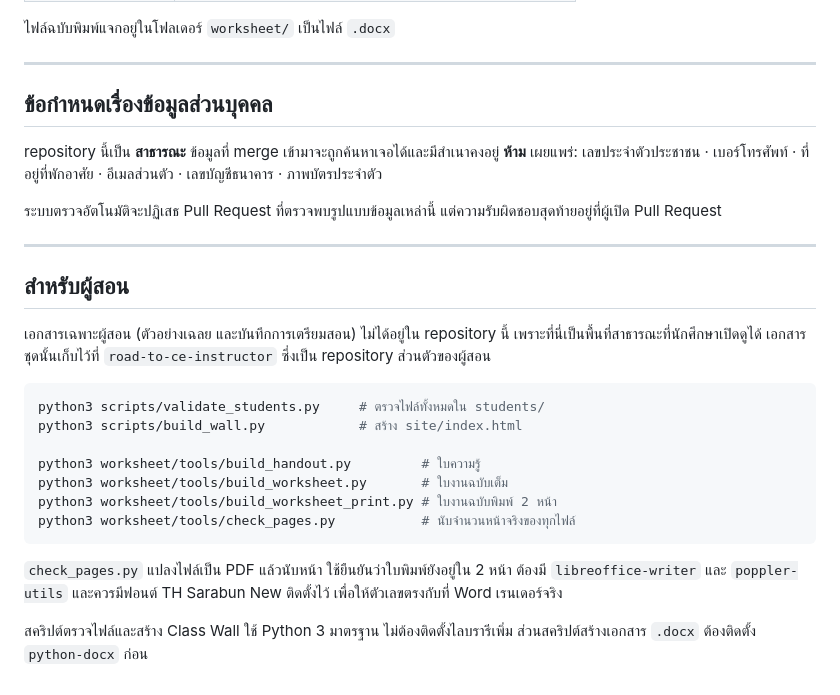
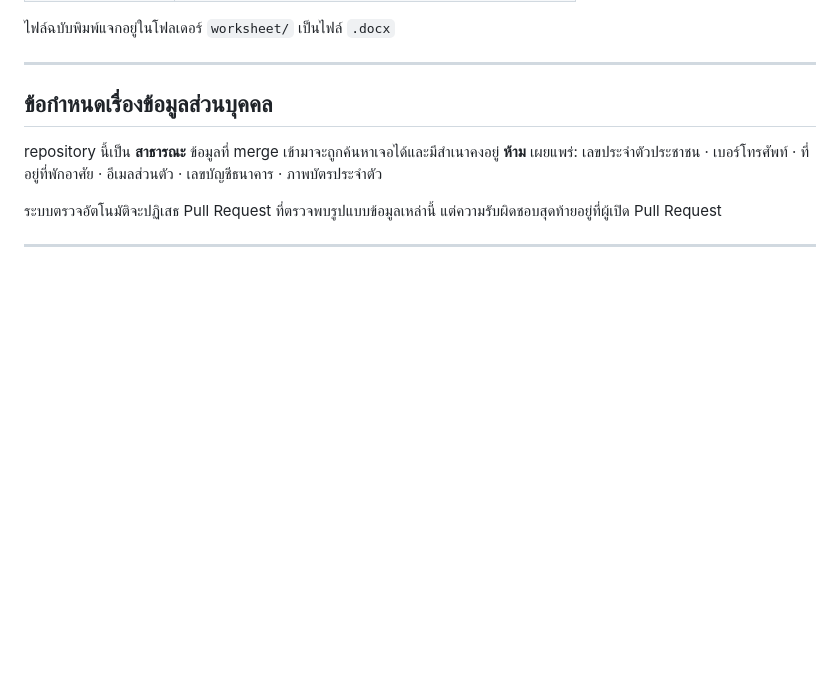
Before and after one commit to pyxdv/road-to-ce, a Markdown page: README.md, the part around the change. GitHub-like rendering; blank space fills up the shorter version.

Commit message:
Remove instructor documentation from README
Removed instructor-specific documentation and script instructions from the README.

````diff
--- a/README.md
+++ b/README.md
@@ -63,26 +63,3 @@ repository นี้เป็น **สาธารณะ** ข้อมูลท
 แต่ความรับผิดชอบสุดท้ายอยู่ที่ผู้เปิด Pull Request
 
 ---
-
-## สำหรับผู้สอน
-
-เอกสารเฉพาะผู้สอน (ตัวอย่างเฉลย และบันทึกการเตรียมสอน) ไม่ได้อยู่ใน repository นี้
-เพราะที่นี่เป็นพื้นที่สาธารณะที่นักศึกษาเปิดดูได้ เอกสารชุดนั้นเก็บไว้ที่
-`road-to-ce-instructor` ซึ่งเป็น repository ส่วนตัวของผู้สอน
-
-```bash
-python3 scripts/validate_students.py     # ตรวจไฟล์ทั้งหมดใน students/
-python3 scripts/build_wall.py            # สร้าง site/index.html
-
-python3 worksheet/tools/build_handout.py         # ใบความรู้
-python3 worksheet/tools/build_worksheet.py       # ใบงานฉบับเต็ม
-python3 worksheet/tools/build_worksheet_print.py # ใบงานฉบับพิมพ์ 2 หน้า
-python3 worksheet/tools/check_pages.py           # นับจำนวนหน้าจริงของทุกไฟล์
-```
-
-`check_pages.py` แปลงไฟล์เป็น PDF แล้วนับหน้า ใช้ยืนยันว่าใบพิมพ์ยังอยู่ใน 2 หน้า
-ต้องมี `libreoffice-writer` และ `poppler-utils` และควรมีฟอนต์ TH Sarabun New ติดตั้งไว้
-เพื่อให้ตัวเลขตรงกับที่ Word เรนเดอร์จริง
-
-สคริปต์ตรวจไฟล์และสร้าง Class Wall ใช้ Python 3 มาตรฐาน ไม่ต้องติดตั้งไลบรารีเพิ่ม
-ส่วนสคริปต์สร้างเอกสาร `.docx` ต้องติดตั้ง `python-docx` ก่อน
````
